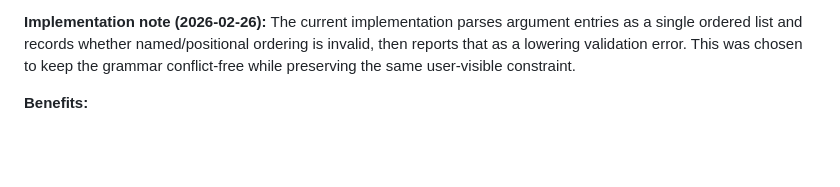
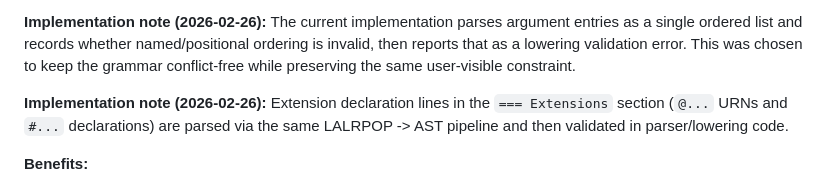
Before and after one commit to DataDog/substrait-explain, a Markdown page: adrs/lalrpop.md, the part around the change. Rendered like a GitHub page; blank space fills up the shorter version.

```diff
--- a/adrs/lalrpop.md
+++ b/adrs/lalrpop.md
@@ -74,6 +74,10 @@ Relation-specific validation (e.g., "Filter expects an expression before `=>` an
 **Argument ordering:** The grammar enforces that named arguments (`name=value`) always follow positional arguments — they cannot be intermingled. Tuples can only contain positional arguments. This is a structural constraint that belongs in the grammar, not the lowering pass, since it applies uniformly to all relations.
 
 **Implementation note (2026-02-26):** The current implementation parses argument entries as a single ordered list and records whether named/positional ordering is invalid, then reports that as a lowering validation error. This was chosen to keep the grammar conflict-free while preserving the same user-visible constraint.
+
+**Implementation note (2026-02-26):** Extension declaration lines in the
+`=== Extensions` section (`@...` URNs and `#...` declarations) are parsed via
+the same LALRPOP -> AST pipeline and then validated in parser/lowering code.
 
 **Benefits:**
 - Smaller grammar with fewer LR conflict risks.
```
Also changed, not shown: CONTRIBUTING.md (+12 -0 lines).
